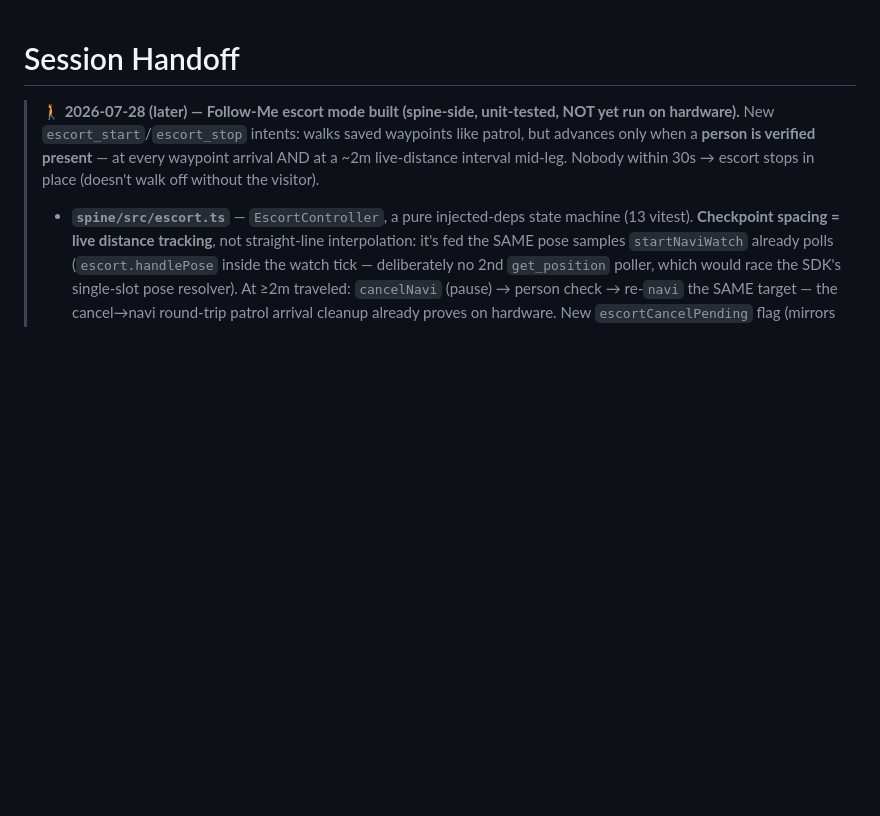
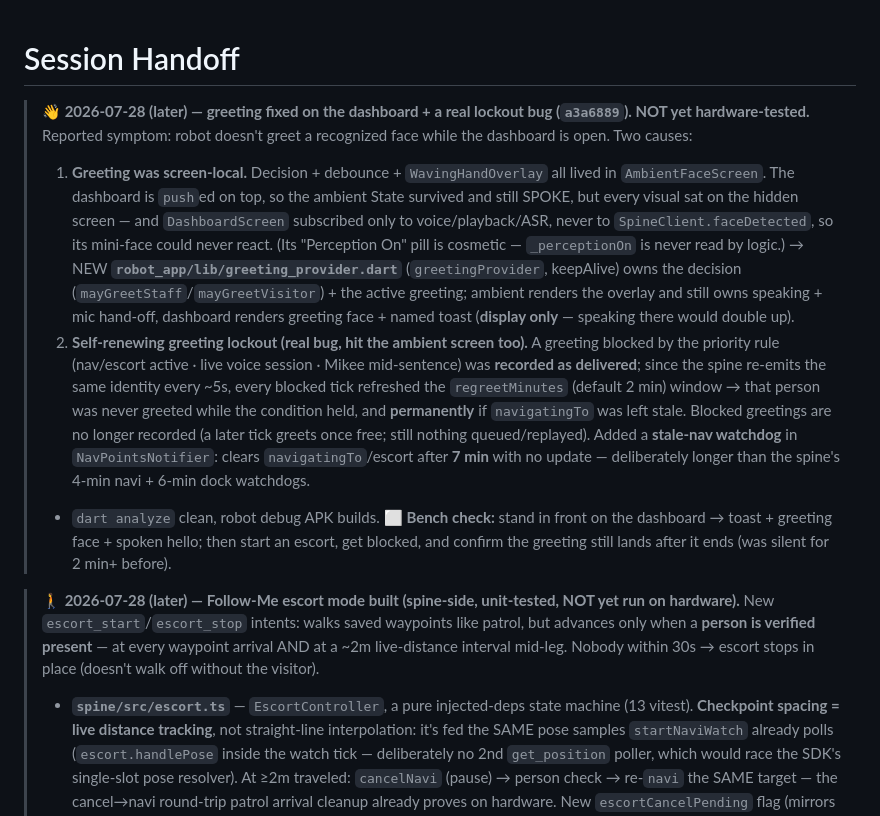
Before and after one commit to nishant-6585/TimoDesk, a Markdown page: HANDOFF.md, the part around the change. Drawn GitHub-style; blank space fills up the shorter version.

Commit message:
docs(handoff): greeting-on-dashboard fix + lockout bug
Co-Authored-By: Claude Fable 5 <noreply@anthropic.com>

```diff
--- a/HANDOFF.md
+++ b/HANDOFF.md
@@ -1,4 +1,10 @@
 # Session Handoff
+
+> **👋 2026-07-28 (later) — greeting fixed on the dashboard + a real lockout bug (`a3a6889`). NOT yet hardware-tested.**
+> Reported symptom: robot doesn't greet a recognized face while the dashboard is open. Two causes:
+> 1. **Greeting was screen-local.** Decision + debounce + `WavingHandOverlay` all lived in `AmbientFaceScreen`. The dashboard is `push`ed on top, so the ambient State survived and still SPOKE, but every visual sat on the hidden screen — and `DashboardScreen` subscribed only to voice/playback/ASR, never to `SpineClient.faceDetected`, so its mini-face could never react. (Its "Perception On" pill is cosmetic — `_perceptionOn` is never read by logic.) → NEW **`robot_app/lib/greeting_provider.dart`** (`greetingProvider`, keepAlive) owns the decision (`mayGreetStaff`/`mayGreetVisitor`) + the active greeting; ambient renders the overlay and still owns speaking + mic hand-off, dashboard renders greeting face + named toast (**display only** — speaking there would double up).
+> 2. **Self-renewing greeting lockout (real bug, hit the ambient screen too).** A greeting blocked by the priority rule (nav/escort active · live voice session · Mikee mid-sentence) was **recorded as delivered**; since the spine re-emits the same identity every ~5s, every blocked tick refreshed the `regreetMinutes` (default 2 min) window → that person was never greeted while the condition held, and **permanently** if `navigatingTo` was left stale. Blocked greetings are no longer recorded (a later tick greets once free; still nothing queued/replayed). Added a **stale-nav watchdog** in `NavPointsNotifier`: clears `navigatingTo`/escort after **7 min** with no update — deliberately longer than the spine's 4-min navi + 6-min dock watchdogs.
+> - `dart analyze` clean, robot debug APK builds. ⬜ **Bench check:** stand in front on the dashboard → toast + greeting face + spoken hello; then start an escort, get blocked, and confirm the greeting still lands after it ends (was silent for 2 min+ before).
 
 > **🚶 2026-07-28 (later) — Follow-Me escort mode built (spine-side, unit-tested, NOT yet run on hardware).**
 > New `escort_start`/`escort_stop` intents: walks saved waypoints like patrol, but advances only when a **person is verified present** — at every waypoint arrival AND at a ~2m live-distance interval mid-leg. Nobody within 30s → escort stops in place (doesn't walk off without the visitor).
```
